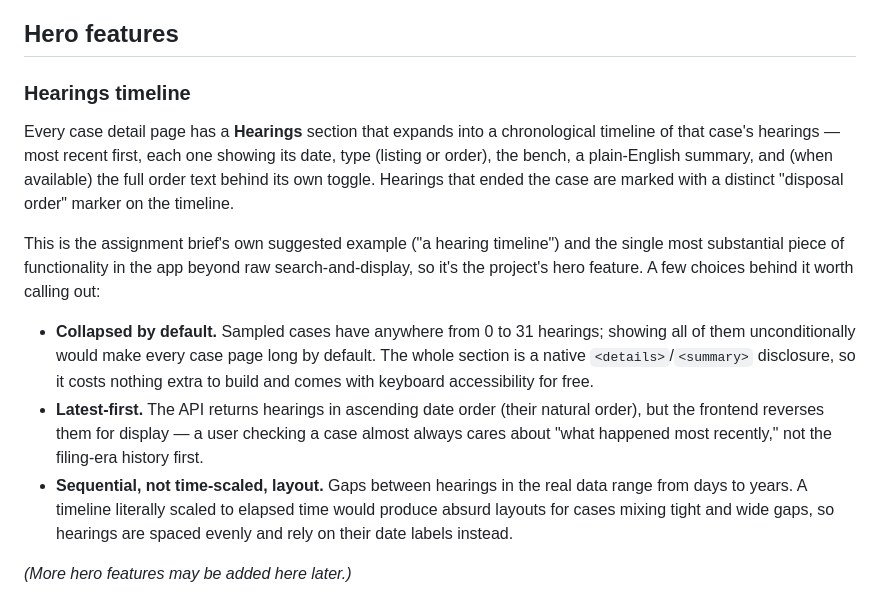
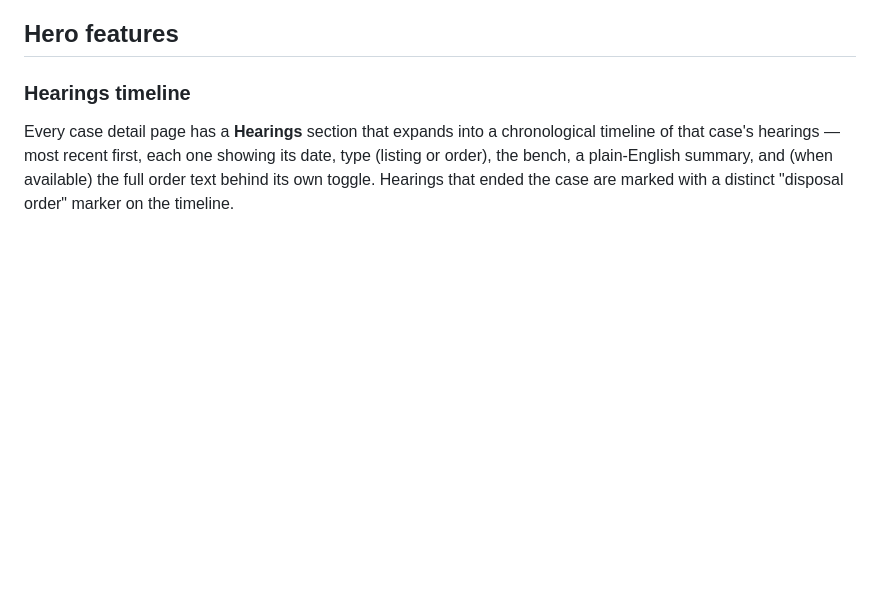
Before and after one commit to UtkarshKharb/case-search-app, a Markdown page: README.md, the part around the change. Rendered like a GitHub page; blank space fills up the shorter version.

```diff
--- a/README.md
+++ b/README.md
@@ -88,21 +88,3 @@ of that case's hearings — most recent first, each one showing its date, type (
 order), the bench, a plain-English summary, and (when available) the full order text behind
 its own toggle. Hearings that ended the case are marked with a distinct "disposal order"
 marker on the timeline.
-
-This is the assignment brief's own suggested example ("a hearing timeline") and the single
-most substantial piece of functionality in the app beyond raw search-and-display, so it's the
-project's hero feature. A few choices behind it worth calling out:
-
-- **Collapsed by default.** Sampled cases have anywhere from 0 to 31 hearings; showing all of
-  them unconditionally would make every case page long by default. The whole section is a
-  native `<details>`/`<summary>` disclosure, so it costs nothing extra to build and comes with
-  keyboard accessibility for free.
-- **Latest-first.** The API returns hearings in ascending date order (their natural order),
-  but the frontend reverses them for display — a user checking a case almost always cares
-  about "what happened most recently," not the filing-era history first.
-- **Sequential, not time-scaled, layout.** Gaps between hearings in the real data range from
-  days to years. A timeline literally scaled to elapsed time would produce absurd layouts for
-  cases mixing tight and wide gaps, so hearings are spaced evenly and rely on their date labels
-  instead.
-
-*(More hero features may be added here later.)*
```
